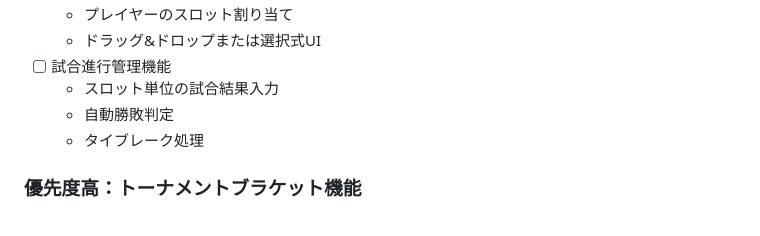
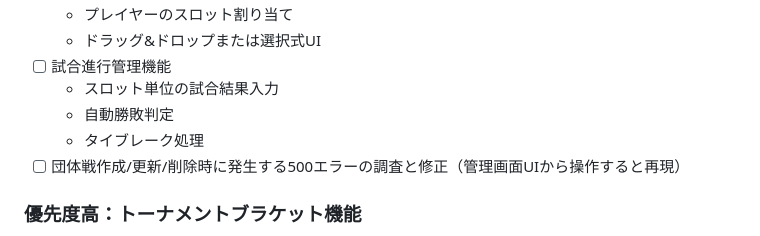
Before and after one commit to kaijohn-ad/exvs-tournaments, a Markdown page: docs/TODO.md, the part around the change. Rendered like a GitHub page.

Commit message:
Update TODO with team battle follow-up

```diff
--- a/docs/TODO.md
+++ b/docs/TODO.md
@@ -99,6 +99,7 @@
   - スロット単位の試合結果入力
   - 自動勝敗判定
   - タイブレーク処理
+- [ ] 団体戦作成/更新/削除時に発生する500エラーの調査と修正（管理画面UIから操作すると再現）
 
 ### 優先度高：トーナメントブラケット機能
 - [ ] ブラケット生成ロジックの実装
```
